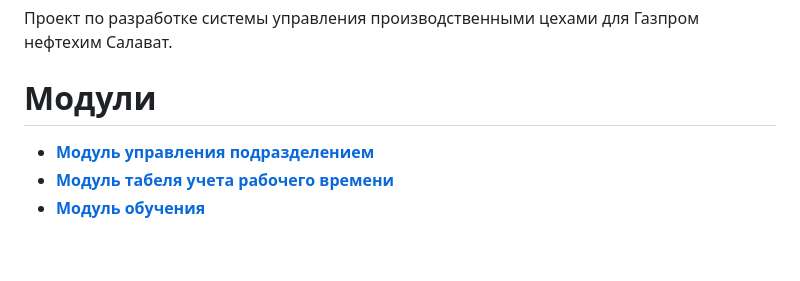
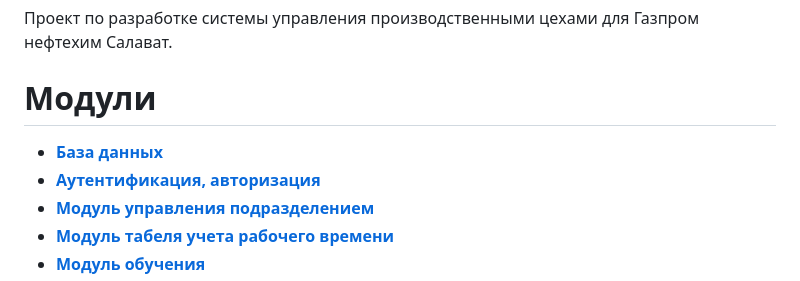
Before and after one commit to DRUsmanov/the_system_project, a Markdown page: README.md, the part around one of its changes. Rendered like a GitHub page; blank space fills up the shorter version.

```diff
--- a/README.md
+++ b/README.md
@@ -4,7 +4,8 @@
 Проект по разработке системы управления производственными цехами для Газпром нефтехим Салават.
 
 # Модули
-
++ [__База данных__](#база-данных)
++ [__Аутентификация, авторизация__](#аутентификация-авторизация)
 + [__Модуль управления подразделением__](#модуль-управления-подразделением)
 + [__Модуль табеля учета рабочего времени__](#модуль-табеля-учета-рабочего-времени)
 + [__Модуль обучения__](#модуль-обучения)
```
Also changed, not shown: other parts of README.md (+178 -20 lines).
